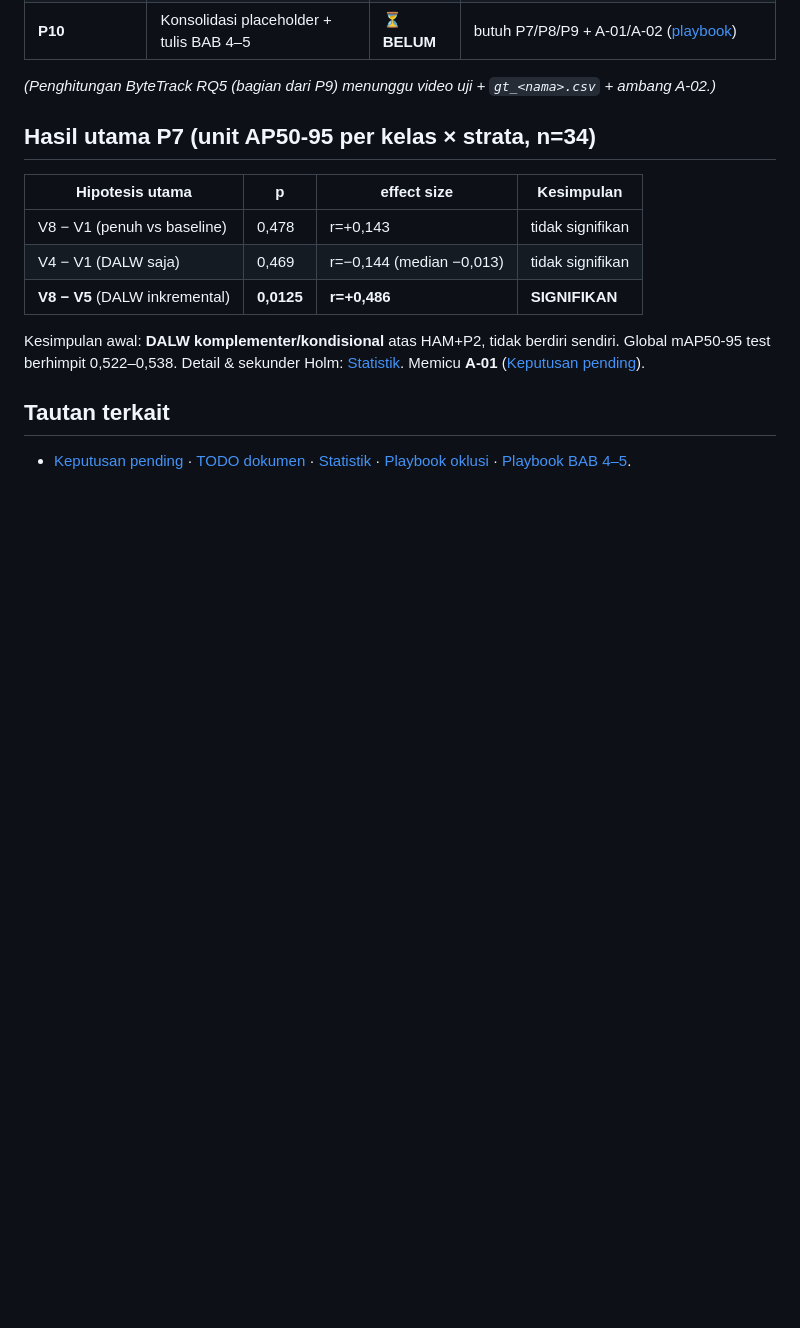
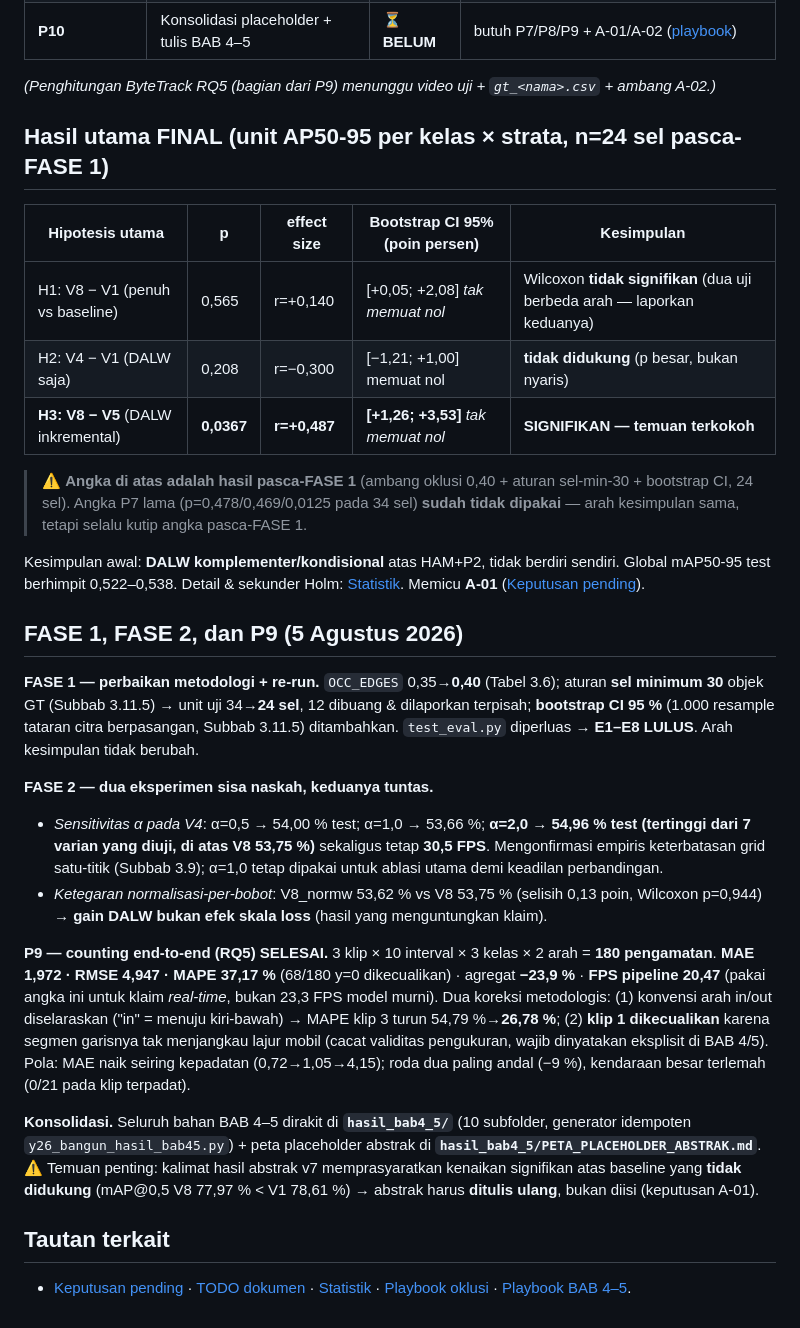
Before and after one commit to victoriavals/density-aware-yolo26-vehicle-counting, a Markdown page: .agents/status/progress.md, the part around the change. Rendered like a GitHub page; blank space fills up the shorter version.

Commit message:
docs: update thesis experiment progress log

```diff
--- a/.agents/status/progress.md
+++ b/.agents/status/progress.md
@@ -22,15 +22,50 @@ Berkas sumber (kanonik): `CLAUDE.md` §15. Ringkasan naratif per fase: `hasil/gr
 
 *(Penghitungan ByteTrack RQ5 (bagian dari P9) menunggu video uji + `gt_<nama>.csv` + ambang A-02.)*
 
-## Hasil utama P7 (unit AP50-95 per kelas × strata, n=34)
+## Hasil utama FINAL (unit AP50-95 per kelas × strata, n=24 sel pasca-FASE 1)
 
-| Hipotesis utama | p | effect size | Kesimpulan |
-|---|---|---|---|
-| V8 − V1 (penuh vs baseline) | 0,478 | r=+0,143 | tidak signifikan |
-| V4 − V1 (DALW saja) | 0,469 | r=−0,144 (median −0,013) | tidak signifikan |
-| **V8 − V5** (DALW inkremental) | **0,0125** | **r=+0,486** | **SIGNIFIKAN** |
+| Hipotesis utama | p | effect size | Bootstrap CI 95% (poin persen) | Kesimpulan |
+|---|---|---|---|---|
+| H1: V8 − V1 (penuh vs baseline) | 0,565 | r=+0,140 | [+0,05; +2,08] *tak memuat nol* | Wilcoxon **tidak signifikan** (dua uji berbeda arah — laporkan keduanya) |
+| H2: V4 − V1 (DALW saja) | 0,208 | r=−0,300 | [−1,21; +1,00] memuat nol | **tidak didukung** (p besar, bukan nyaris) |
+| **H3: V8 − V5** (DALW inkremental) | **0,0367** | **r=+0,487** | **[+1,26; +3,53]** *tak memuat nol* | **SIGNIFIKAN — temuan terkokoh** |
+
+> ⚠️ **Angka di atas adalah hasil pasca-FASE 1** (ambang oklusi 0,40 + aturan sel-min-30 +
+> bootstrap CI, 24 sel). Angka P7 lama (p=0,478/0,469/0,0125 pada 34 sel) **sudah tidak
+> dipakai** — arah kesimpulan sama, tetapi selalu kutip angka pasca-FASE 1.
 
 Kesimpulan awal: **DALW komplementer/kondisional** atas HAM+P2, tidak berdiri sendiri. Global mAP50-95 test berhimpit 0,522–0,538. Detail & sekunder Holm: [Statistik](../knowledge/statistics.md). Memicu **A-01** ([Keputusan pending](pending-decisions.md)).
+
+
+## FASE 1, FASE 2, dan P9 (5 Agustus 2026)
+
+**FASE 1 — perbaikan metodologi + re-run.** `OCC_EDGES` 0,35→**0,40** (Tabel 3.6); aturan
+**sel minimum 30** objek GT (Subbab 3.11.5) → unit uji 34→**24 sel**, 12 dibuang & dilaporkan
+terpisah; **bootstrap CI 95 %** (1.000 resample tataran citra berpasangan, Subbab 3.11.5)
+ditambahkan. `test_eval.py` diperluas → **E1–E8 LULUS**. Arah kesimpulan tidak berubah.
+
+**FASE 2 — dua eksperimen sisa naskah, keduanya tuntas.**
+- *Sensitivitas α pada V4*: α=0,5 → 54,00 % test; α=1,0 → 53,66 %; **α=2,0 → 54,96 % test
+  (tertinggi dari 7 varian yang diuji, di atas V8 53,75 %)** sekaligus tetap **30,5 FPS**.
+  Mengonfirmasi empiris keterbatasan grid satu-titik (Subbab 3.9); α=1,0 tetap dipakai untuk
+  ablasi utama demi keadilan perbandingan.
+- *Ketegaran normalisasi-per-bobot*: V8_normw 53,62 % vs V8 53,75 % (selisih 0,13 poin,
+  Wilcoxon p=0,944) → **gain DALW bukan efek skala loss** (hasil yang menguntungkan klaim).
+
+**P9 — counting end-to-end (RQ5) SELESAI.** 3 klip × 10 interval × 3 kelas × 2 arah =
+**180 pengamatan**. **MAE 1,972 · RMSE 4,947 · MAPE 37,17 %** (68/180 y=0 dikecualikan) ·
+agregat **−23,9 %** · **FPS pipeline 20,47** (pakai angka ini untuk klaim *real-time*, bukan
+23,3 FPS model murni). Dua koreksi metodologis: (1) konvensi arah in/out diselaraskan
+("in" = menuju kiri-bawah) → MAPE klip 3 turun 54,79 %→**26,78 %**; (2) **klip 1 dikecualikan**
+karena segmen garisnya tak menjangkau lajur mobil (cacat validitas pengukuran, wajib
+dinyatakan eksplisit di BAB 4/5). Pola: MAE naik seiring kepadatan (0,72→1,05→4,15); roda dua
+paling andal (−9 %), kendaraan besar terlemah (0/21 pada klip terpadat).
+
+**Konsolidasi.** Seluruh bahan BAB 4–5 dirakit di **`hasil_bab4_5/`** (10 subfolder, generator
+idempoten `y26_bangun_hasil_bab45.py`) + peta placeholder abstrak di
+**`hasil_bab4_5/PETA_PLACEHOLDER_ABSTRAK.md`**. ⚠️ Temuan penting: kalimat hasil abstrak v7
+memprasyaratkan kenaikan signifikan atas baseline yang **tidak didukung** (mAP@0,5 V8 77,97 %
+< V1 78,61 %) → abstrak harus **ditulis ulang**, bukan diisi (keputusan A-01).
 
 ## Tautan terkait
 
```
